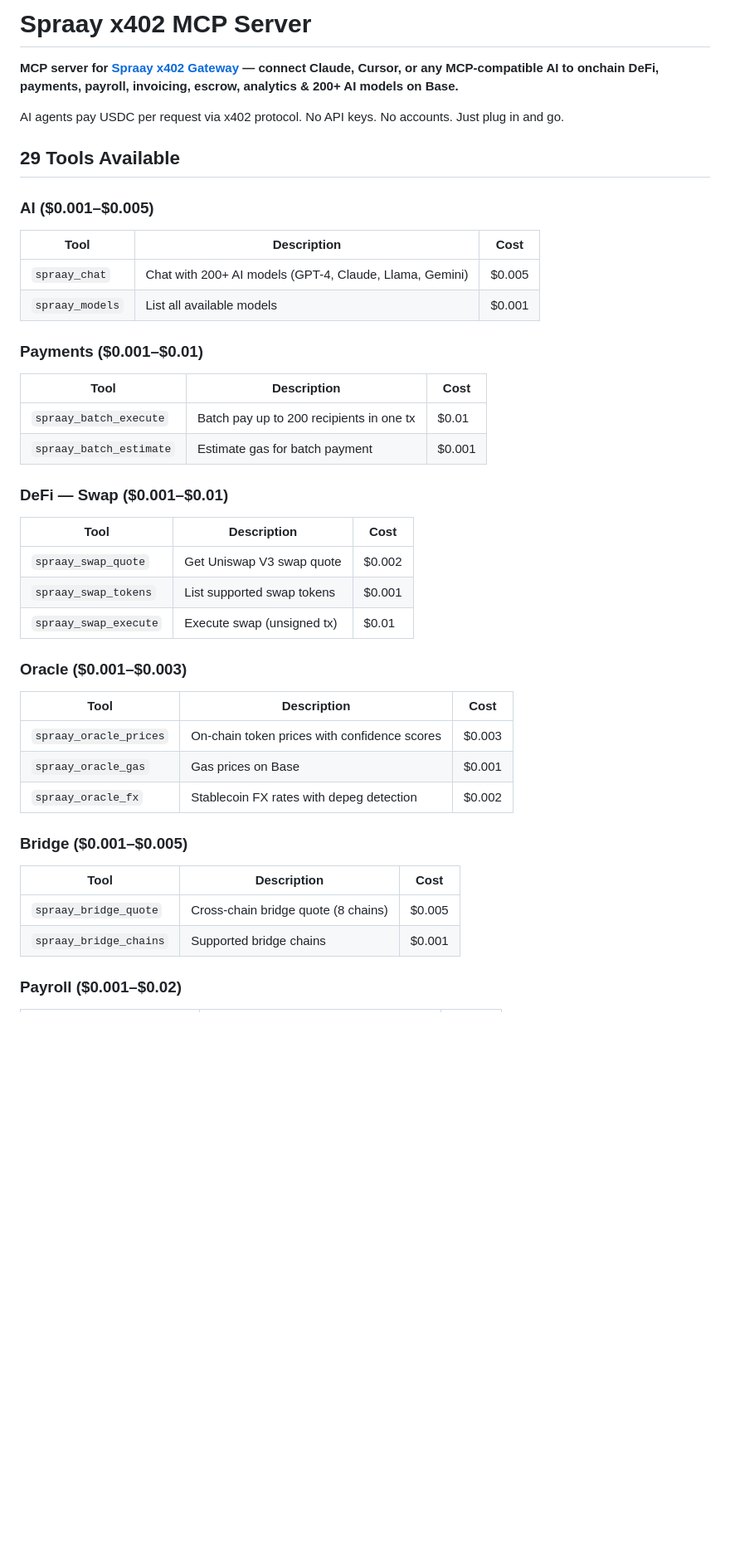
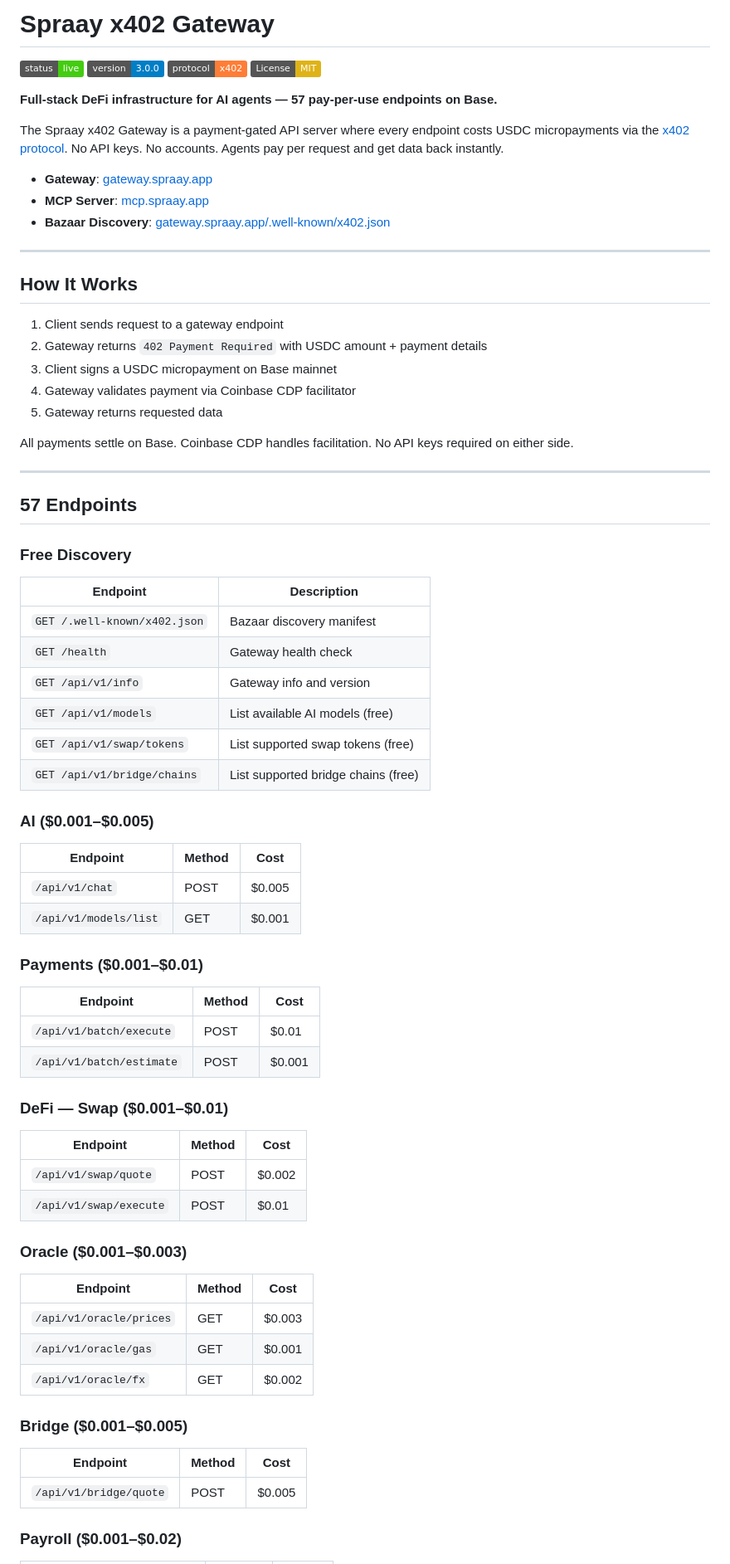
Before and after one commit to plagtech/spraay-x402-gateway, a Markdown page: README.md, the part around one of its changes. Shown at 83% size. GitHub-like rendering; badges without logos; blank space fills up the shorter version.

```diff
--- a/README.md
+++ b/README.md
@@ -1,41 +1,72 @@
-# Spraay x402 MCP Server
+# Spraay x402 Gateway
 
-**MCP server for [Spraay x402 Gateway](https://gateway.spraay.app) — connect Claude, Cursor, or any MCP-compatible AI to onchain DeFi, payments, payroll, invoicing, escrow, analytics & 200+ AI models on Base.**
+[![Live](https://img.shields.io/badge/status-live-brightgreen)](https://gateway.spraay.app)
+[![Version](https://img.shields.io/badge/version-3.0.0-blue)](https://gateway.spraay.app)
+[![x402](https://img.shields.io/badge/protocol-x402-orange)](https://x402.org)
+[![License: MIT](https://img.shields.io/badge/License-MIT-yellow.svg)](https://opensource.org/licenses/MIT)
 
-AI agents pay USDC per request via x402 protocol. No API keys. No accounts. Just plug in and go.
+**Full-stack DeFi infrastructure for AI agents — 57 pay-per-use endpoints on Base.**
 
-## 29 Tools Available
+The Spraay x402 Gateway is a payment-gated API server where every endpoint costs USDC micropayments via the [x402 protocol](https://x402.org). No API keys. No accounts. Agents pay per request and get data back instantly.
+
+- **Gateway**: [gateway.spraay.app](https://gateway.spraay.app)
+- **MCP Server**: [mcp.spraay.app](https://mcp.spraay.app)
+- **Bazaar Discovery**: [gateway.spraay.app/.well-known/x402.json](https://gateway.spraay.app/.well-known/x402.json)
+
+---
+
+## How It Works
+
+1. Client sends request to a gateway endpoint
+2. Gateway returns `402 Payment Required` with USDC amount + payment details
+3. Client signs a USDC micropayment on Base mainnet
+4. Gateway validates payment via Coinbase CDP facilitator
+5. Gateway returns requested data
+
+All payments settle on Base. Coinbase CDP handles facilitation. No API keys required on either side.
+
+---
+
+## 57 Endpoints
+
+### Free Discovery
+| Endpoint | Description |
+|----------|-------------|
+| `GET /.well-known/x402.json` | Bazaar discovery manifest |
+| `GET /health` | Gateway health check |
+| `GET /api/v1/info` | Gateway info and version |
+| `GET /api/v1/models` | List available AI models (free) |
+| `GET /api/v1/swap/tokens` | List supported swap tokens (free) |
+| `GET /api/v1/bridge/chains` | List supported bridge chains (free) |
 
 ### AI ($0.001–$0.005)
-| Tool | Description | Cost |
-|------|-------------|------|
-| `spraay_chat` | Chat with 200+ AI models (GPT-4, Claude, Llama, Gemini) | $0.005 |
-| `spraay_models` | List all available models | $0.001 |
+| Endpoint | Method | Cost |
+|----------|--------|------|
+| `/api/v1/chat` | POST | $0.005 |
+| `/api/v1/models/list` | GET | $0.001 |
 
 ### Payments ($0.001–$0.01)
-| Tool | Description | Cost |
-|------|-------------|------|
-| `spraay_batch_execute` | Batch pay up to 200 recipients in one tx | $0.01 |
-| `spraay_batch_estimate` | Estimate gas for batch payment | $0.001 |
+| Endpoint | Method | Cost |
+|----------|--------|------|
+| `/api/v1/batch/execute` | POST | $0.01 |
+| `/api/v1/batch/estimate` | POST | $0.001 |
 
 ### DeFi — Swap ($0.001–$0.01)
-| Tool | Description | Cost |
-|------|-------------|------|
-| `spraay_swap_quote` | Get Uniswap V3 swap quote | $0.002 |
-| `spraay_swap_tokens` | List supported swap tokens | $0.001 |
-| `spraay_swap_execute` | Execute swap (unsigned tx) | $0.01 |
+| Endpoint | Method | Cost |
+|----------|--------|------|
+| `/api/v1/swap/quote` | POST | $0.002 |
+| `/api/v1/swap/execute` | POST | $0.01 |
 
 ### Oracle ($0.001–$0.003)
-| Tool | Description | Cost |
-|------|-------------|------|
-| `spraay_oracle_prices` | On-chain token prices with confidence scores | $0.003 |
-| `spraay_oracle_gas` | Gas prices on Base | $0.001 |
-| `spraay_oracle_fx` | Stablecoin FX rates with depeg detection | $0.002 |
+| Endpoint | Method | Cost |
+|----------|--------|------|
+| `/api/v1/oracle/prices` | GET | $0.003 |
+| `/api/v1/oracle/gas` | GET | $0.001 |
+| `/api/v1/oracle/fx` | GET | $0.002 |
 
 ### Bridge ($0.001–$0.005)
-| Tool | Description | Cost |
-|------|-------------|------|
-| `spraay_bridge_quote` | Cross-chain bridge quote (8 chains) | $0.005 |
-| `spraay_bridge_chains` | Supported bridge chains | $0.001 |
+| Endpoint | Method | Cost |
+|----------|--------|------|
+| `/api/v1/bridge/quote` | POST | $0.005 |
 
 ### Payroll ($0.001–$0.02)
```
Also changed, not shown: other parts of README.md (+116 -90 lines).
